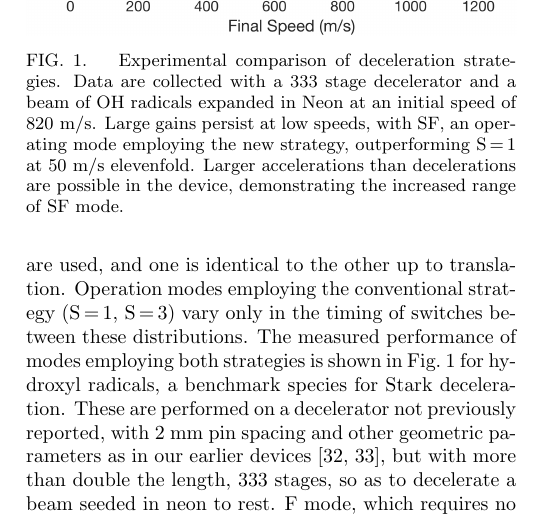
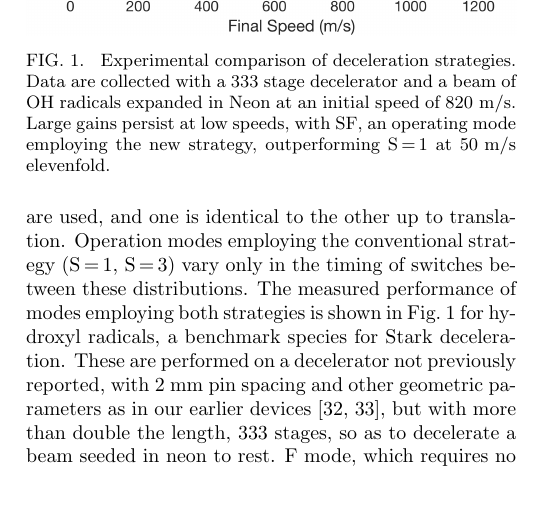
Before and after one commit to dreens/alternate-charging, a LaTeX paper (alternatecharging.tex): part of one column of page 1 of 6, cut so that both start at the same text, the shorter picture padded with empty space. Compiled offline with pdfLaTeX.

Commit message:
Removed confusing line from caption 1

```diff
--- a/alternatecharging.tex
+++ b/alternatecharging.tex
@@ -112,7 +112,7 @@ Our strategy works with conventional geometry and electronics, but fully resolve
 Experimental comparison of deceleration strategies.
 Data are collected with a $333$ stage decelerator and a beam of OH radicals expanded in Neon at an initial speed of $820\text{ m/s}$.
 Large gains persist at low speeds, with SF, an operating mode employing the new strategy, outperforming S\,=\,1 at $50\text{ m/s}$ elevenfold.
-Larger accelerations than decelerations are possible in the device, demonstrating the increased range of SF mode.\vspace{-4mm}
+\vspace{-4mm}
 }
 \end{figure}
 
```
